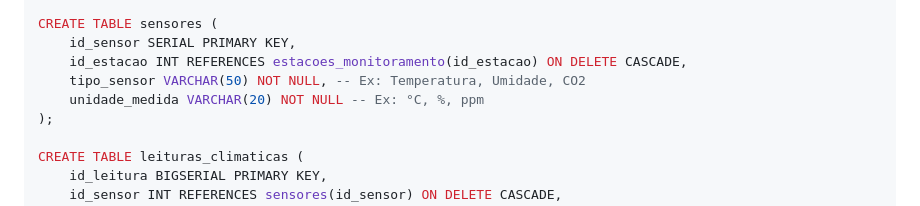
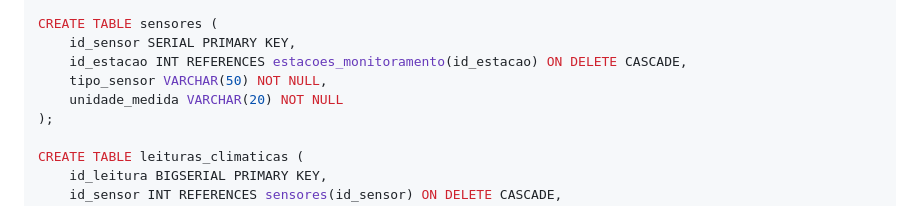
Before and after one commit to marcomachado28/dashboard.climatico-, a Markdown page: README.md, the part around the change. GitHub-like rendering.

```diff
--- a/README.md
+++ b/README.md
@@ -82,8 +82,8 @@ CREATE TABLE estacoes_monitoramento (
 CREATE TABLE sensores (
     id_sensor SERIAL PRIMARY KEY,
     id_estacao INT REFERENCES estacoes_monitoramento(id_estacao) ON DELETE CASCADE,
-    tipo_sensor VARCHAR(50) NOT NULL, -- Ex: Temperatura, Umidade, CO2
-    unidade_medida VARCHAR(20) NOT NULL -- Ex: °C, %, ppm
+    tipo_sensor VARCHAR(50) NOT NULL,
+    unidade_medida VARCHAR(20) NOT NULL
 );
 
 CREATE TABLE leituras_climaticas (
```
